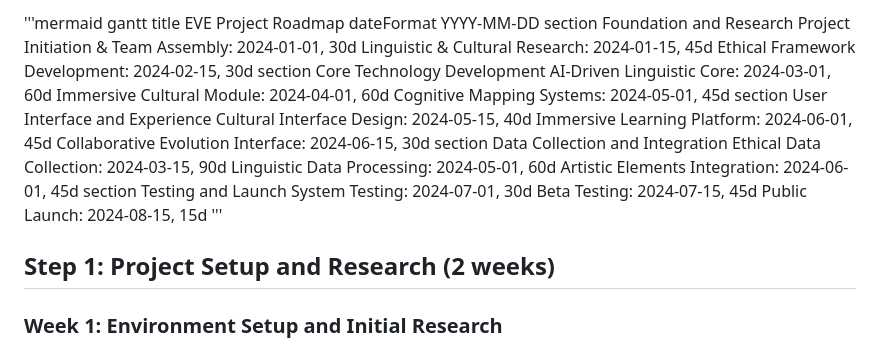
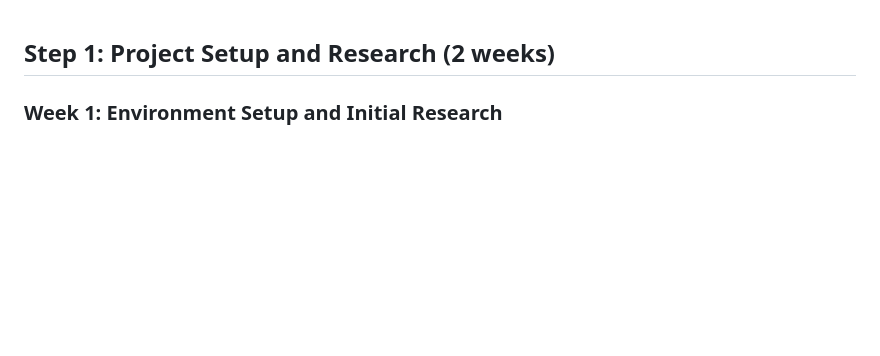
Before and after one commit to Git-Fg/Eve_Project, a Markdown page: DevPlan/Detailed/Step1.md, the part around the change. GitHub-like rendering; blank space fills up the shorter version.

```diff
--- a/DevPlan/Detailed/Step1.md
+++ b/DevPlan/Detailed/Step1.md
@@ -1,29 +1,3 @@
-'''mermaid
-gantt
-    title EVE Project Roadmap
-    dateFormat  YYYY-MM-DD
-    section Foundation and Research
-    Project Initiation & Team Assembly: 2024-01-01, 30d
-    Linguistic & Cultural Research: 2024-01-15, 45d
-    Ethical Framework Development: 2024-02-15, 30d
-    section Core Technology Development
-    AI-Driven Linguistic Core: 2024-03-01, 60d
-    Immersive Cultural Module: 2024-04-01, 60d
-    Cognitive Mapping Systems: 2024-05-01, 45d
-    section User Interface and Experience
-    Cultural Interface Design: 2024-05-15, 40d
-    Immersive Learning Platform: 2024-06-01, 45d
-    Collaborative Evolution Interface: 2024-06-15, 30d
-    section Data Collection and Integration
-    Ethical Data Collection: 2024-03-15, 90d
-    Linguistic Data Processing: 2024-05-01, 60d
-    Artistic Elements Integration: 2024-06-01, 45d
-    section Testing and Launch
-    System Testing: 2024-07-01, 30d
-    Beta Testing: 2024-07-15, 45d
-    Public Launch: 2024-08-15, 15d
-'''
-
 ## Step 1: Project Setup and Research (2 weeks)
 
 ### Week 1: Environment Setup and Initial Research
```
